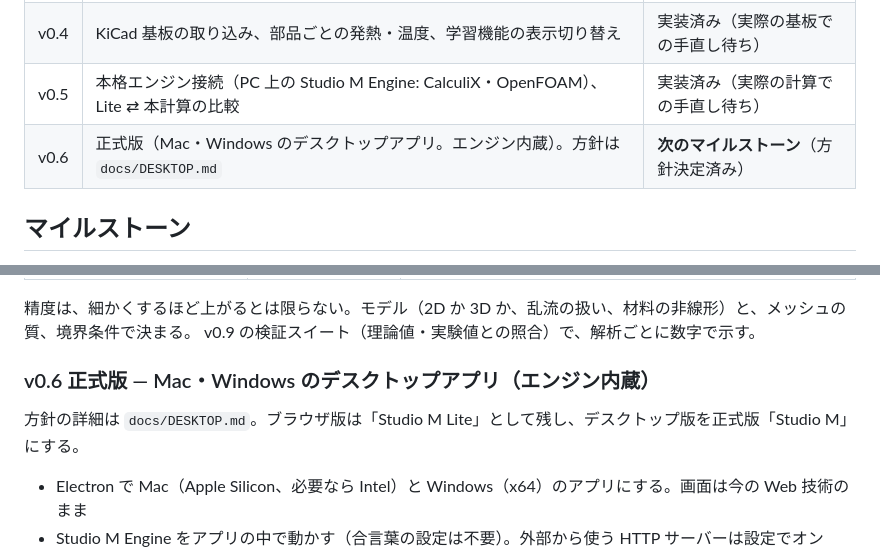
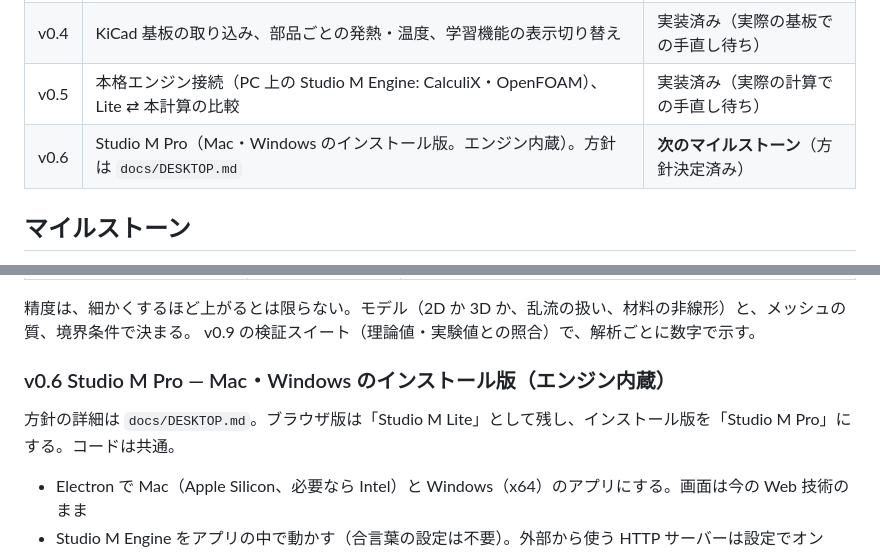
Before and after one commit to Masashi-90tech/Studio-M, a Markdown page: docs/ROADMAP.md, 2 parts joined by grey strips. GitHub-like rendering.

```diff
--- a/docs/ROADMAP.md
+++ b/docs/ROADMAP.md
@@ -28,7 +28,7 @@ DIY のための、設計・解析・製作がつながる工房。
 | v0.3 | 数学の窓、学ぶモード（10 レッスン）、ワークベンチのモジュール化・遅延 import | 実装済み（実利用での手直し待ち） |
 | v0.4 | KiCad 基板の取り込み、部品ごとの発熱・温度、学習機能の表示切り替え | 実装済み（実際の基板での手直し待ち） |
 | v0.5 | 本格エンジン接続（PC 上の Studio M Engine: CalculiX・OpenFOAM）、Lite ⇄ 本計算の比較 | 実装済み（実際の計算での手直し待ち） |
-| v0.6 | 正式版（Mac・Windows のデスクトップアプリ。エンジン内蔵）。方針は `docs/DESKTOP.md` | **次のマイルストーン**（方針決定済み） |
+| v0.6 | Studio M Pro（Mac・Windows のインストール版。エンジン内蔵）。方針は `docs/DESKTOP.md` | **次のマイルストーン**（方針決定済み） |
 
 ## マイルストーン
 
@@ -91,9 +91,9 @@ DIY のための、設計・解析・製作がつながる工房。
 精度は、細かくするほど上がるとは限らない。モデル（2D か 3D か、乱流の扱い、材料の非線形）と、メッシュの質、境界条件で決まる。
 v0.9 の検証スイート（理論値・実験値との照合）で、解析ごとに数字で示す。
 
-### v0.6 正式版 — Mac・Windows のデスクトップアプリ（エンジン内蔵）
+### v0.6 Studio M Pro — Mac・Windows のインストール版（エンジン内蔵）
 
-方針の詳細は `docs/DESKTOP.md`。ブラウザ版は「Studio M Lite」として残し、デスクトップ版を正式版「Studio M」にする。
+方針の詳細は `docs/DESKTOP.md`。ブラウザ版は「Studio M Lite」として残し、インストール版を「Studio M Pro」にする。コードは共通。
 
 - Electron で Mac（Apple Silicon、必要なら Intel）と Windows（x64）のアプリにする。画面は今の Web 技術のまま
 - Studio M Engine をアプリの中で動かす（合言葉の設定は不要）。外部から使う HTTP サーバーは設定でオン
```
Also changed, not shown: docs/DESKTOP.md (+9 -5 lines).
